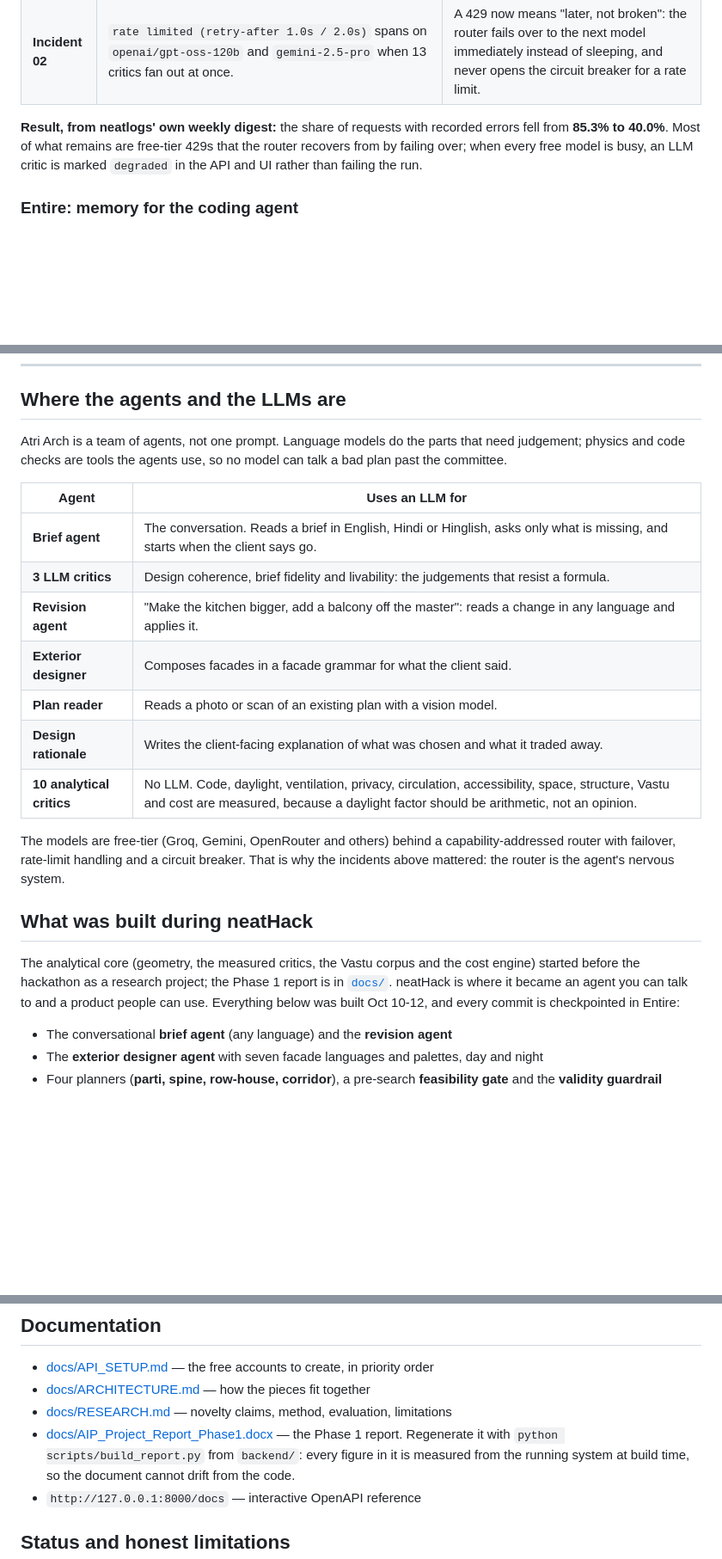
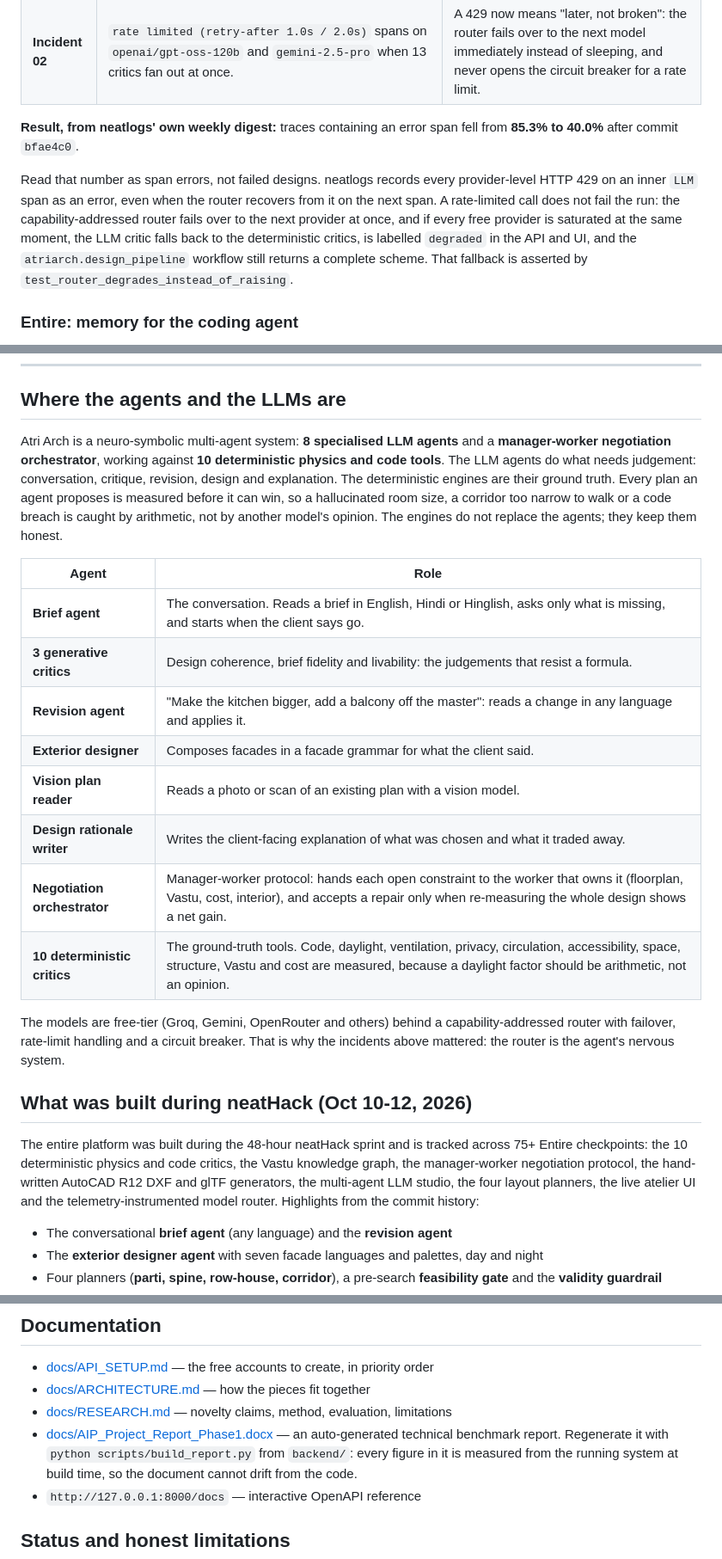
Before and after one commit to shreyasmandem/Atri-Arch, a Markdown page: README.md, 3 parts joined by grey strips. Shown at 86% size. Rendered like a GitHub page; blank space fills up the shorter version.

Commit message:
new README updated
Co-Authored-By: Claude Opus 5.5 <noreply@anthropic.com>
Entire-Checkpoint: 01M4YQT5VAEPEFSX2ATFJ12DWW

```diff
--- a/README.md
+++ b/README.md
@@ -43,10 +43,17 @@ atriarch.design_pipeline            WORKFLOW
 | **Incident 01** | Failed LLM spans on almost every run. Opening them: `http 404 model_not_found` for `qwen/qwen3.6-27b` and `groq/compound`. Groq had withdrawn both ids, and every critic in the parallel fan-out rediscovered the same 404, on every run. | Withdrawn ids replaced with the live `qwen/qwen3.8-27b`, and a retired model is now retired once for the whole process instead of once per critic. [commit `bfae4c0`](https://entire.io/gh/shreyasmandem/neathack-AtriArch/commit/bfae4c0edf19a5abf5393d2b60ed76c0345393ba) |
 | **Incident 02** | `rate limited (retry-after 1.0s / 2.0s)` spans on `openai/gpt-oss-120b` and `gemini-2.5-pro` when 13 critics fan out at once. | A 429 now means "later, not broken": the router fails over to the next model immediately instead of sleeping, and never opens the circuit breaker for a rate limit. |
 
-**Result, from neatlogs' own weekly digest:** the share of requests with recorded
-errors fell from **85.3% to 40.0%**. Most of what remains are free-tier 429s that the
-router recovers from by failing over; when every free model is busy, an LLM critic is
-marked `degraded` in the API and UI rather than failing the run.
+**Result, from neatlogs' own weekly digest:** traces containing an error span fell
+from **85.3% to 40.0%** after commit `bfae4c0`.
+
+Read that number as span errors, not failed designs. neatlogs records every
+provider-level HTTP 429 on an inner `LLM` span as an error, even when the router
+recovers from it on the next span. A rate-limited call does not fail the run: the
+capability-addressed router fails over to the next provider at once, and if every free
+provider is saturated at the same moment, the LLM critic falls back to the
+deterministic critics, is labelled `degraded` in the API and UI, and the
+`atriarch.design_pipeline` workflow still returns a complete scheme. That fallback is
+asserted by `test_router_degrades_instead_of_raising`.
 
 ### Entire: memory for the coding agent
 
@@ -79,31 +86,38 @@ Forecast and notes: [`docs/cfo-ai/`](docs/cfo-ai/).
 
 ## Where the agents and the LLMs are
 
-Atri Arch is a team of agents, not one prompt. Language models do the parts that
-need judgement; physics and code checks are tools the agents use, so no model can
-talk a bad plan past the committee.
+Atri Arch is a neuro-symbolic multi-agent system: **8 specialised LLM agents** and a
+**manager-worker negotiation orchestrator**, working against **10 deterministic
+physics and code tools**. The LLM agents do what needs judgement: conversation,
+critique, revision, design and explanation. The deterministic engines are their
+ground truth. Every plan an agent proposes is measured before it can win, so a
+hallucinated room size, a corridor too narrow to walk or a code breach is caught by
+arithmetic, not by another model's opinion. The engines do not replace the agents;
+they keep them honest.
 
-| Agent | Uses an LLM for |
+| Agent | Role |
 |---|---|
 | **Brief agent** | The conversation. Reads a brief in English, Hindi or Hinglish, asks only what is missing, and starts when the client says go. |
-| **3 LLM critics** | Design coherence, brief fidelity and livability: the judgements that resist a formula. |
+| **3 generative critics** | Design coherence, brief fidelity and livability: the judgements that resist a formula. |
 | **Revision agent** | "Make the kitchen bigger, add a balcony off the master": reads a change in any language and applies it. |
 | **Exterior designer** | Composes facades in a facade grammar for what the client said. |
-| **Plan reader** | Reads a photo or scan of an existing plan with a vision model. |
-| **Design rationale** | Writes the client-facing explanation of what was chosen and what it traded away. |
-| **10 analytical critics** | No LLM. Code, daylight, ventilation, privacy, circulation, accessibility, space, structure, Vastu and cost are measured, because a daylight factor should be arithmetic, not an opinion. |
+| **Vision plan reader** | Reads a photo or scan of an existing plan with a vision model. |
+| **Design rationale writer** | Writes the client-facing explanation of what was chosen and what it traded away. |
+| **Negotiation orchestrator** | Manager-worker protocol: hands each open constraint to the worker that owns it (floorplan, Vastu, cost, interior), and accepts a repair only when re-measuring the whole design shows a net gain. |
+| **10 deterministic critics** | The ground-truth tools. Code, daylight, ventilation, privacy, circulation, accessibility, space, structure, Vastu and cost are measured, because a daylight factor should be arithmetic, not an opinion. |
 
 The models are free-tier (Groq, Gemini, OpenRouter and others) behind a
 capability-addressed router with failover, rate-limit handling and a circuit breaker.
 That is why the incidents above mattered: the router is the agent's nervous system.
 
-## What was built during neatHack
+## What was built during neatHack (Oct 10-12, 2026)
 
-The analytical core (geometry, the measured critics, the Vastu corpus and the cost
-engine) started before the hackathon as a research project; the Phase 1 report is in
-[`docs/`](docs/). neatHack is where it became an agent you can talk to and a product
-people can use. Everything below was built Oct 10-12, and every commit is
-checkpointed in Entire:
+The entire platform was built during the 48-hour neatHack sprint and is tracked
+across 75+ Entire checkpoints: the 10 deterministic physics and code critics, the
+Vastu knowledge graph, the manager-worker negotiation protocol, the hand-written
+AutoCAD R12 DXF and glTF generators, the multi-agent LLM studio, the four layout
+planners, the live atelier UI and the telemetry-instrumented model router. Highlights
+from the commit history:
 
 - The conversational **brief agent** (any language) and the **revision agent**
 - The **exterior designer agent** with seven facade languages and palettes, day and night
@@ -444,8 +458,8 @@ independent CAD library to confirm every wall's length and thickness survived.
 - [docs/API_SETUP.md](docs/API_SETUP.md) — the free accounts to create, in priority order
 - [docs/ARCHITECTURE.md](docs/ARCHITECTURE.md) — how the pieces fit together
 - [docs/RESEARCH.md](docs/RESEARCH.md) — novelty claims, method, evaluation, limitations
-- [docs/AIP_Project_Report_Phase1.docx](docs/AIP_Project_Report_Phase1.docx) — the
-  Phase 1 report. Regenerate it with `python scripts/build_report.py` from
+- [docs/AIP_Project_Report_Phase1.docx](docs/AIP_Project_Report_Phase1.docx) — an
+  auto-generated technical benchmark report. Regenerate it with `python scripts/build_report.py` from
   `backend/`: every figure in it is measured from the running system at build
   time, so the document cannot drift from the code.
 - `http://127.0.0.1:8000/docs` — interactive OpenAPI reference
```
Also changed, not shown: other parts of README.md (+3 -3 lines).
